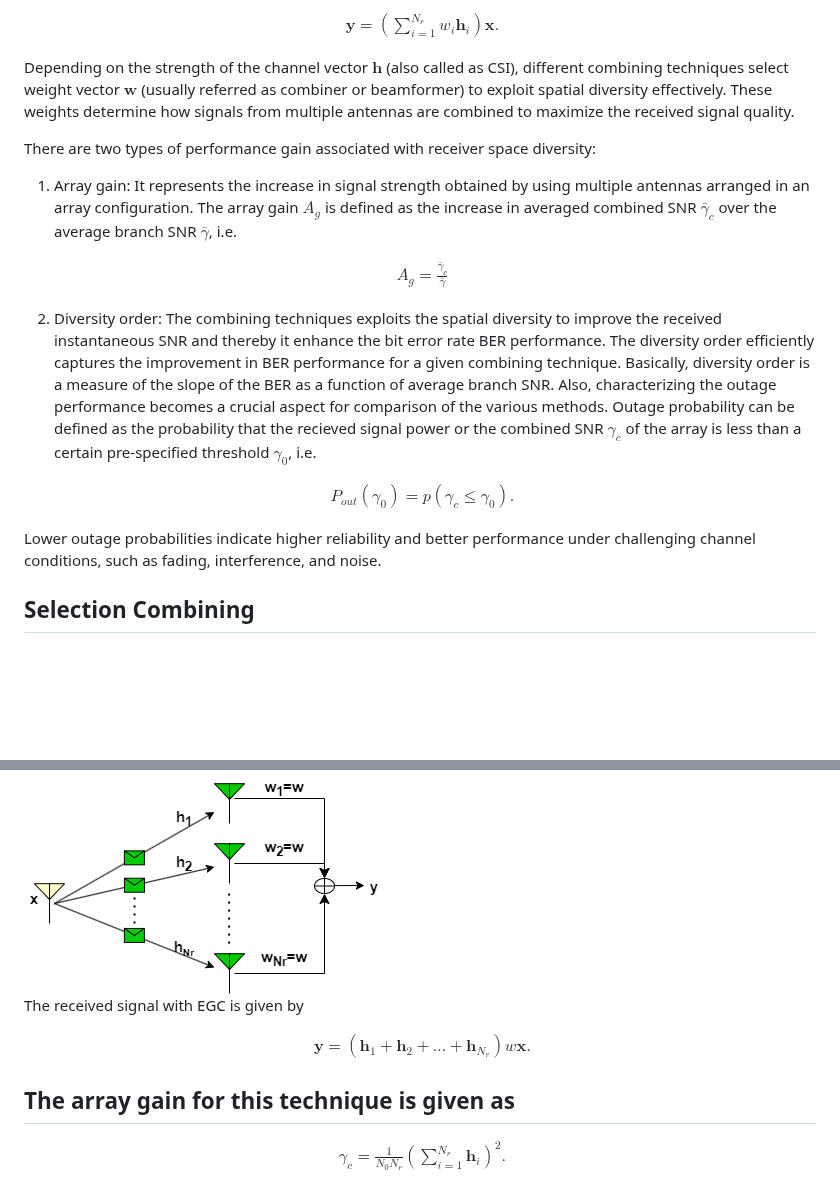
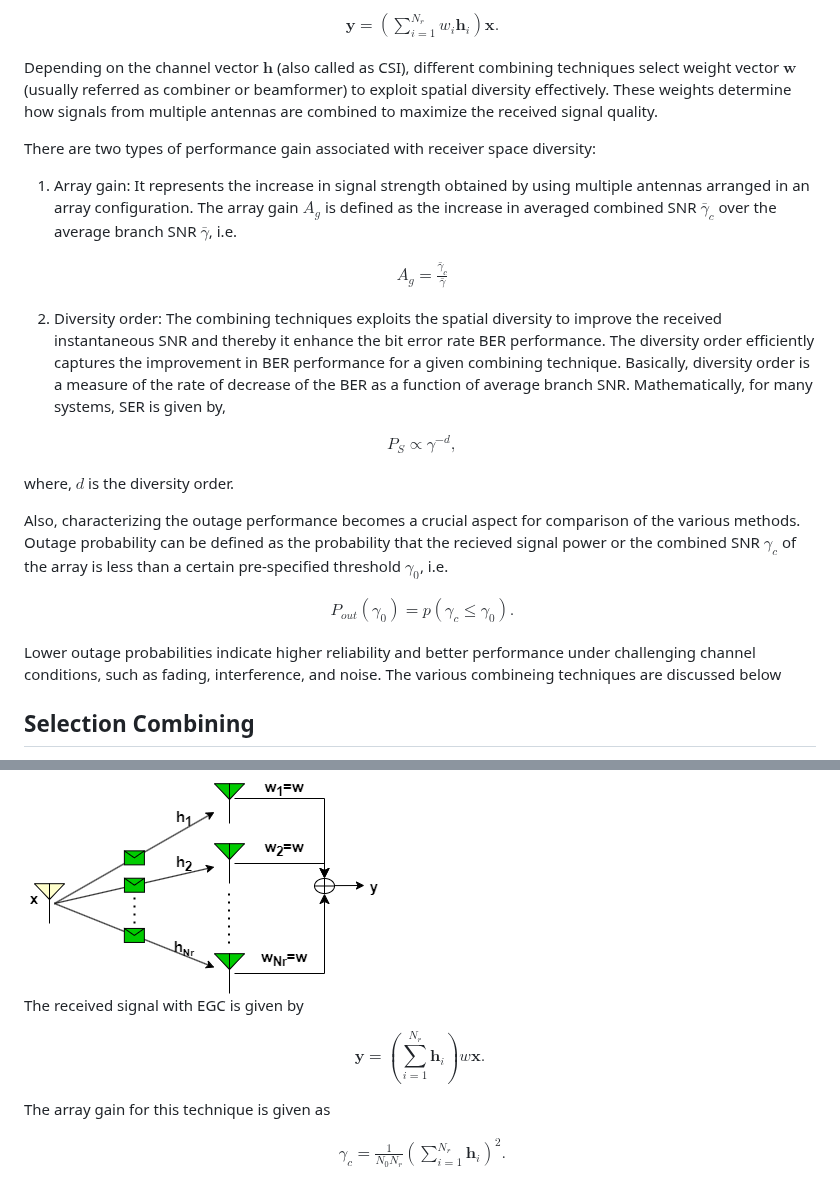
Before and after one commit to virtual-labs/exp-spatial-diversity-iiith, a Markdown page: experiment/theory.md, 2 parts joined by grey strips. Rendered like a GitHub page; blank space fills up the shorter version.

```diff
--- a/experiment/theory.md
+++ b/experiment/theory.md
@@ -11,7 +11,7 @@ $$
 \end{aligned}
 $$
 
-Depending on the strength of the channel vector $\mathbf{h}$ (also called as CSI), different combining techniques select weight vector $\mathbf{w}$ (usually referred  as combiner or beamformer) to exploit spatial diversity effectively. These weights determine how signals from multiple antennas are combined to maximize the received signal quality.
+Depending on the channel vector $\mathbf{h}$ (also called as CSI), different combining techniques select weight vector $\mathbf{w}$ (usually referred  as combiner or beamformer) to exploit spatial diversity effectively. These weights determine how signals from multiple antennas are combined to maximize the received signal quality.
 
 There are two types of performance gain associated with receiver space diversity:
 
@@ -23,7 +23,17 @@ A_g = \frac{\bar{\gamma}_c}{\bar{\gamma}}
 \end{aligned}
 $$
 
-2) Diversity order: The combining techniques exploits the spatial diversity to improve the received instantaneous SNR and thereby it enhance the bit error rate BER performance. The diversity order efficiently captures the improvement in BER performance for a given combining technique. Basically, diversity order  is a measure of the slope of the BER as a function of average branch SNR.
+2) Diversity order: The combining techniques exploits the spatial diversity to improve the received instantaneous SNR and thereby it enhance the bit error rate BER performance. The diversity order efficiently captures the improvement in BER performance for a given combining technique. Basically, diversity order  is a measure of the rate of decrease of the BER as a function of average branch SNR. Mathematically, for many systems, SER is given by,
+
+$$
+\begin{aligned}
+P_S \propto \gamma^{-d},
+\end{aligned}
+$$
+
+where, $d$ is the diversity order.
+
+
 Also, characterizing the outage performance becomes a crucial aspect for comparison of the various methods. Outage probability can be defined as the probability that the recieved signal power or the combined SNR $\gamma_c$ of the array is less than a certain pre-specified threshold $\gamma_0$, i.e.
 
 $$
@@ -32,7 +42,7 @@ P_{out}(\gamma_0) = p(\gamma_c \leq \gamma_0).
 \end{aligned}
 $$
 
-Lower outage probabilities indicate higher reliability and better performance under challenging channel conditions, such as fading, interference, and noise.
+Lower outage probabilities indicate higher reliability and better performance under challenging channel conditions, such as fading, interference, and noise. The various combineing techniques are discussed below
 
 ## Selection Combining
 Selection combining does not assign weights based on channel strengths but rather selects the signal with the highest instantaneous SNR among the received signals. Only the selected signal is further processed, while the others are discarded.
@@ -125,12 +135,11 @@ Equal gain combining assigns equal weights to each received signal regardless of
 The received signal with EGC is given by
 
 $$
-\begin{aligned}
-\mathbf{y} = \left(\mathbf{h}_1 + \mathbf{h}_2 + ...+\mathbf{h}_{N_r}\right)w\mathbf{x}.
-\end{aligned}
+\mathbf{y} = \left(\sum_{i=1}^{N_r}\mathbf{h}_i\right)w\mathbf{x}.
 $$
 
-## The array gain for this technique is given as
+
+The array gain for this technique is given as
 
 $$
 \begin{aligned}
```
